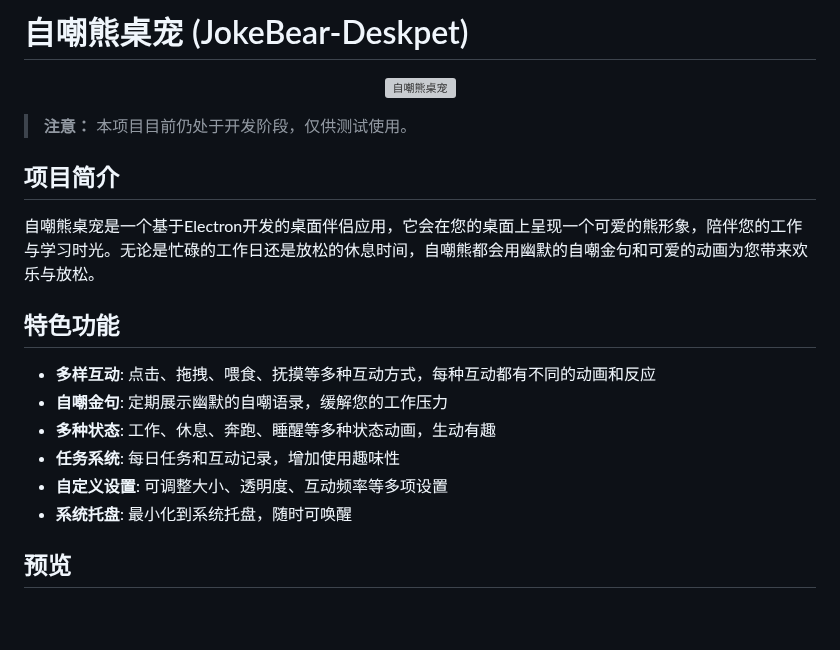
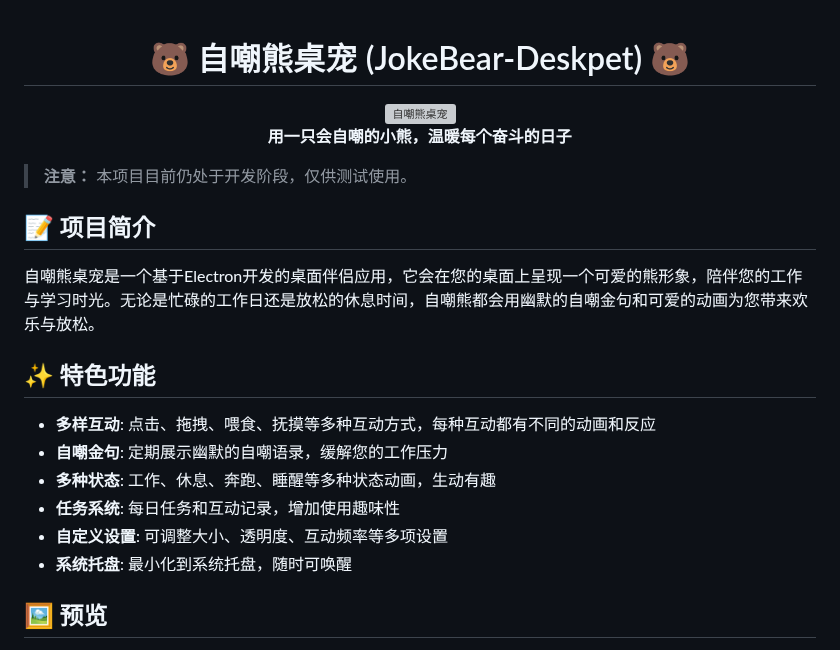
Before and after one commit to zhihh/deskpet, a Markdown page: README.md, the part around one of its changes. Rendered like a GitHub page; blank space fills up the shorter version; grey boxes are pictures that could not be loaded.

```diff
--- a/README.md
+++ b/README.md
@@ -1,16 +1,20 @@
-# 自嘲熊桌宠 (JokeBear-Deskpet)
+<div align="center">
 
-<p align="center">
-  <img src="http://find.kingdomofown.cn/wp-content/uploads/2025/05/bear.png" alt="自嘲熊桌宠" width="200"/>
-</p>
+# 🐻 自嘲熊桌宠 (JokeBear-Deskpet) 🐻
+
+<img src="http://find.kingdomofown.cn/wp-content/uploads/2025/05/bear.png" alt="自嘲熊桌宠" width="200"/>
+
+<p><strong>用一只会自嘲的小熊，温暖每个奋斗的日子</strong></p>
+
+</div>
 
 > **注意：** 本项目目前仍处于开发阶段，仅供测试使用。
 
-## 项目简介
+## 📝 项目简介
 
 自嘲熊桌宠是一个基于Electron开发的桌面伴侣应用，它会在您的桌面上呈现一个可爱的熊形象，陪伴您的工作与学习时光。无论是忙碌的工作日还是放松的休息时间，自嘲熊都会用幽默的自嘲金句和可爱的动画为您带来欢乐与放松。
 
-## 特色功能
+## ✨ 特色功能
 
 - **多样互动**: 点击、拖拽、喂食、抚摸等多种互动方式，每种互动都有不同的动画和反应
 - **自嘲金句**: 定期展示幽默的自嘲语录，缓解您的工作压力
@@ -19,5 +23,5 @@
 - **自定义设置**: 可调整大小、透明度、互动频率等多项设置
 - **系统托盘**: 最小化到系统托盘，随时可唤醒
 
-## 预览
+## 🖼️ 预览
 
```
Also changed, not shown: other parts of README.md (+16 -13 lines).
